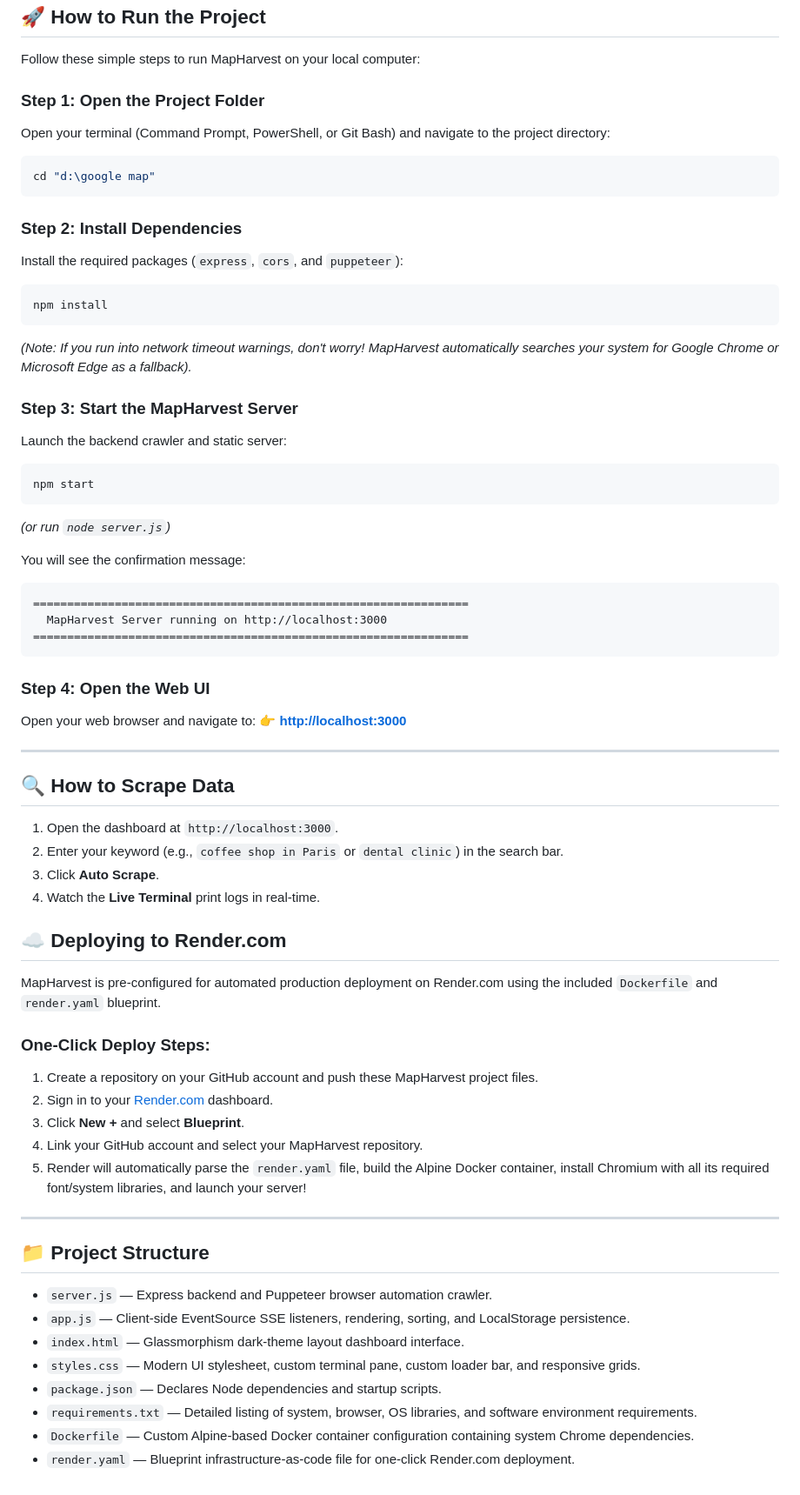
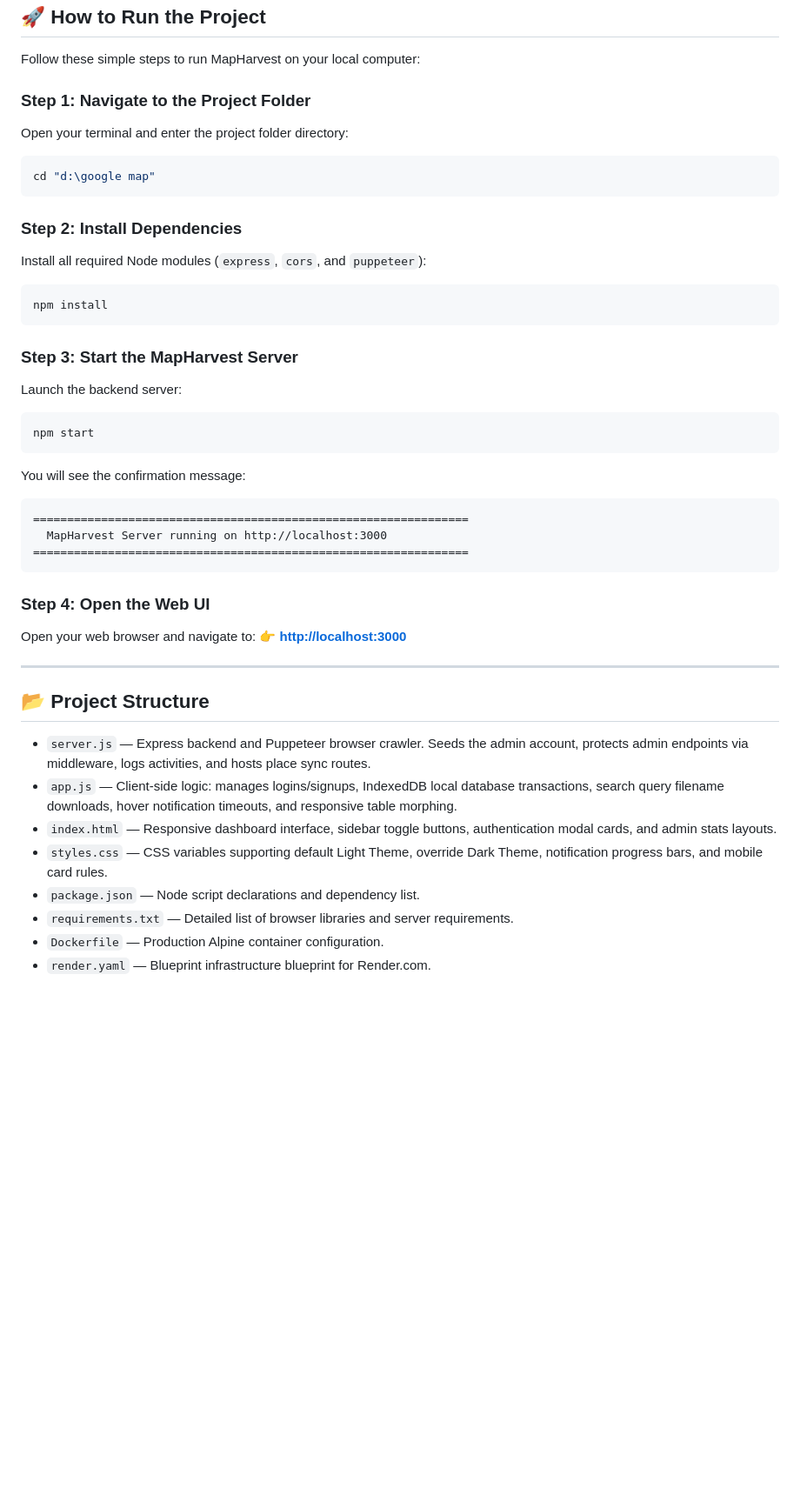
Before and after one commit to Muhammad-Usman55/MapHarvest, a Markdown page: README.md, the part around one of its changes. Shown at 87% size. Rendered like a GitHub page; blank space fills up the shorter version.

````diff
--- a/README.md
+++ b/README.md
@@ -32,26 +44,23 @@ It launches a local headless browser session, automates the search query, scroll
 
 Follow these simple steps to run MapHarvest on your local computer:
 
-### Step 1: Open the Project Folder
-Open your terminal (Command Prompt, PowerShell, or Git Bash) and navigate to the project directory:
+### Step 1: Navigate to the Project Folder
+Open your terminal and enter the project folder directory:
 ```bash
 cd "d:\google map"
 ```
 
 ### Step 2: Install Dependencies
-Install the required packages (`express`, `cors`, and `puppeteer`):
+Install all required Node modules (`express`, `cors`, and `puppeteer`):
 ```bash
 npm install
 ```
-*(Note: If you run into network timeout warnings, don't worry! MapHarvest automatically searches your system for Google Chrome or Microsoft Edge as a fallback).*
 
 ### Step 3: Start the MapHarvest Server
-Launch the backend crawler and static server:
+Launch the backend server:
 ```bash
 npm start
 ```
-*(or run `node server.js`)*
-
 You will see the confirmation message:
 ```text
 ================================================================
@@ -65,33 +74,13 @@ Open your web browser and navigate to:
 
 ---
 
-## 🔍 How to Scrape Data
+## 📂 Project Structure
 
-1. Open the dashboard at `http://localhost:3000`.
-2. Enter your keyword (e.g., `coffee shop in Paris` or `dental clinic`) in the search bar.
-3. Click **Auto Scrape**.
-4. Watch the **Live Terminal** print logs in real-time.
-
-## ☁️ Deploying to Render.com
-
-MapHarvest is pre-configured for automated production deployment on Render.com using the included `Dockerfile` and `render.yaml` blueprint.
-
-### One-Click Deploy Steps:
-1. Create a repository on your GitHub account and push these MapHarvest project files.
-2. Sign in to your [Render.com](https://render.com) dashboard.
-3. Click **New +** and select **Blueprint**.
-4. Link your GitHub account and select your MapHarvest repository.
-5. Render will automatically parse the `render.yaml` file, build the Alpine Docker container, install Chromium with all its required font/system libraries, and launch your server!
-
----
-
-## 📁 Project Structure
-
-- `server.js` — Express backend and Puppeteer browser automation crawler.
-- `app.js` — Client-side EventSource SSE listeners, rendering, sorting, and LocalStorage persistence.
-- `index.html` — Glassmorphism dark-theme layout dashboard interface.
-- `styles.css` — Modern UI stylesheet, custom terminal pane, custom loader bar, and responsive grids.
-- `package.json` — Declares Node dependencies and startup scripts.
-- `requirements.txt` — Detailed listing of system, browser, OS libraries, and software environment requirements.
-- `Dockerfile` — Custom Alpine-based Docker container configuration containing system Chrome dependencies.
-- `render.yaml` — Blueprint infrastructure-as-code file for one-click Render.com deployment.
+- `server.js` — Express backend and Puppeteer browser crawler. Seeds the admin account, protects admin endpoints via middleware, logs activities, and hosts place sync routes.
+- `app.js` — Client-side logic: manages logins/signups, IndexedDB local database transactions, search query filename downloads, hover notification timeouts, and responsive table morphing.
+- `index.html` — Responsive dashboard interface, sidebar toggle buttons, authentication modal cards, and admin stats layouts.
+- `styles.css` — CSS variables supporting default Light Theme, override Dark Theme, notification progress bars, and mobile card rules.
+- `package.json` — Node script declarations and dependency list.
+- `requirements.txt` — Detailed list of browser libraries and server requirements.
+- `Dockerfile` — Production Alpine container configuration.
+- `render.yaml` — Blueprint infrastructure blueprint for Render.com.
````
Also changed, not shown: other parts of README.md (+20 -8 lines).
